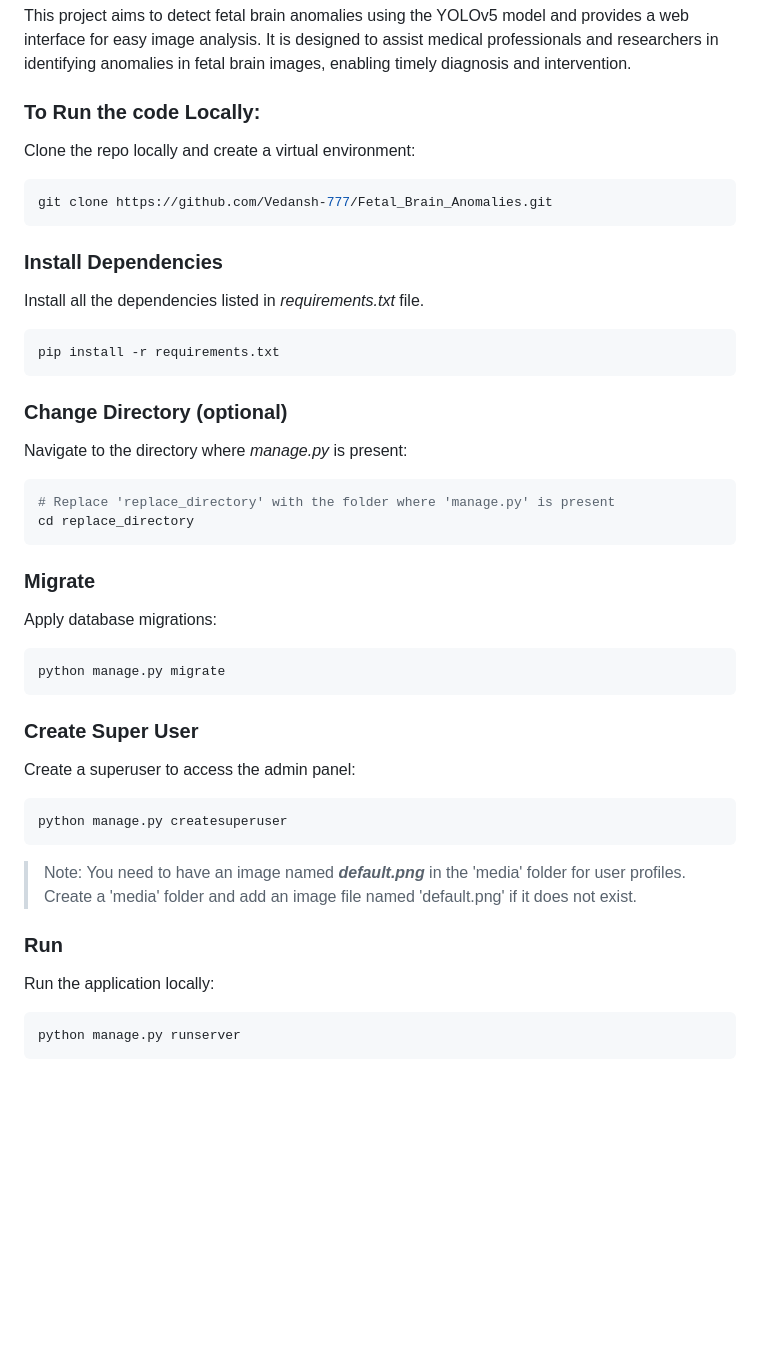
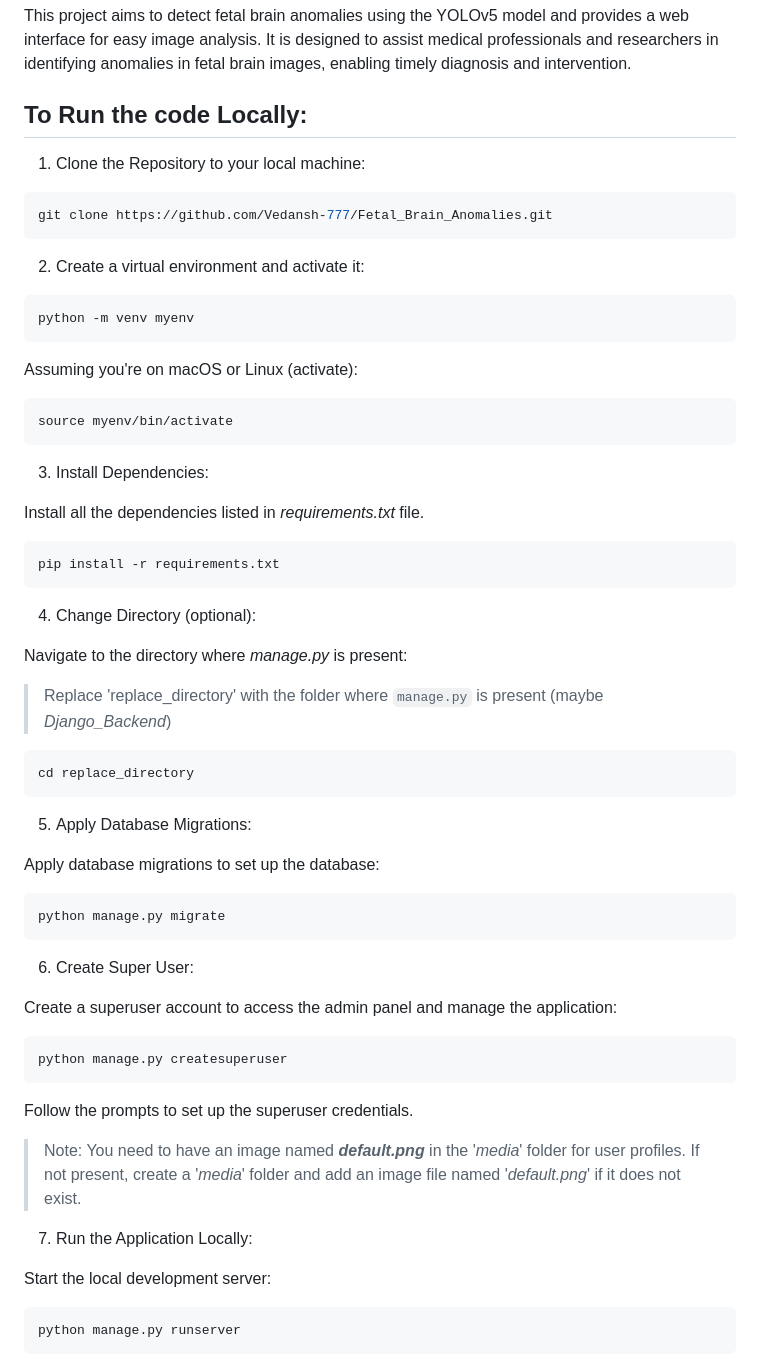
Before and after one commit to VESIT-CMPN-Projects/2023-24-BE37, a Markdown page: README.md, the part around one of its changes. GitHub-like rendering; blank space fills up the shorter version.

````diff
--- a/README.md
+++ b/README.md
@@ -4,53 +4,58 @@
 
 This project aims to detect fetal brain anomalies using the YOLOv5 model and provides a web interface for easy image analysis. It is designed to assist medical professionals and researchers in identifying anomalies in fetal brain images, enabling timely diagnosis and intervention.
 
-### To Run the code Locally:
+## To Run the code Locally:
 
-Clone the repo locally and create a virtual environment:
+1. Clone the Repository to your local machine:
 
 ```shell
 git clone https://github.com/Vedansh-777/Fetal_Brain_Anomalies.git
 ```
+2. Create a virtual environment and activate it:
 
+```python
+python -m venv myenv
+```
+Assuming you're on  macOS or Linux (activate):
+```python
+source myenv/bin/activate
+```
 
-### Install Dependencies
+3. Install Dependencies:
 
 Install all the dependencies listed in _requirements.txt_ file.
 ```python
 pip install -r requirements.txt
 ```
 
-
-### Change Directory (optional)
+4. Change Directory (optional):
 
 Navigate to the directory where _manage.py_ is present:
+> Replace 'replace_directory' with the folder where `manage.py` is present (maybe _Django_Backend_)
 ```python
-# Replace 'replace_directory' with the folder where 'manage.py' is present
 cd replace_directory
 ```
 
+5. Apply Database Migrations:
 
-### Migrate
-
-Apply database migrations:
+Apply database migrations to set up the database:
 ```python
 python manage.py migrate
 ```
 
+6. Create Super User:
 
-### Create Super User
-
-Create a superuser to access the admin panel:
+Create a superuser account to access the admin panel and manage the application:
 ```python
 python manage.py createsuperuser
 ```
-
-> Note: You need to have an image named _**default.png**_ in the 'media' folder for user profiles. Create a 'media' folder and add an image file named 'default.png' if it does not exist.
+Follow the prompts to set up the superuser credentials.
+> Note: You need to have an image named _**default.png**_ in the '_media_' folder for user profiles. If not present, create a '_media_' folder and add an image file named '_default.png_' if it does not exist.
 
 
-### Run
+7. Run the Application Locally:
 
-Run the application locally:
+Start the local development server:
 ```python
 python manage.py runserver
 ```
````
Also changed, not shown: other parts of README.md (+10 -1 lines).
